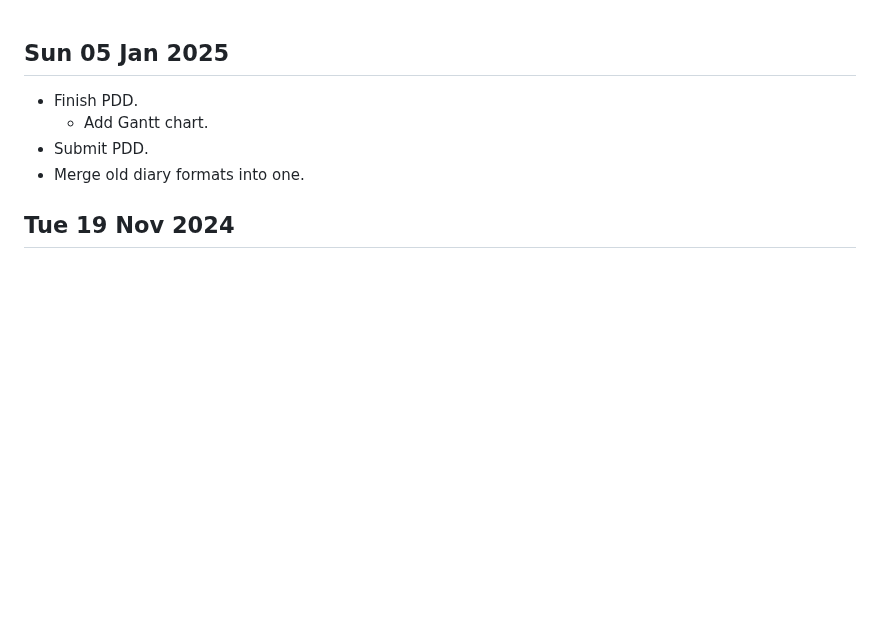
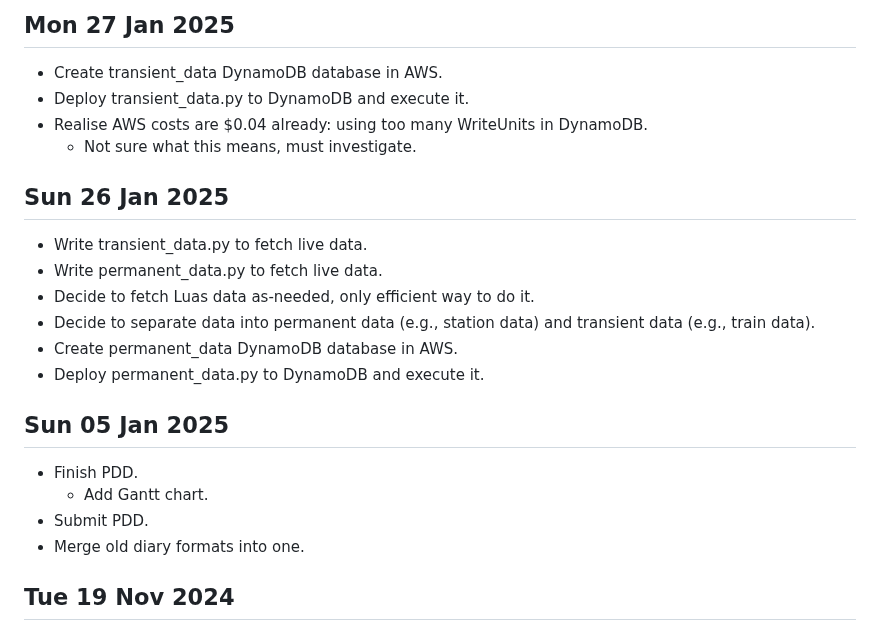
Before and after one commit to 0hAodha/fyp, a Markdown page: diary.md, the part around the change. Drawn GitHub-style; blank space fills up the shorter version.

Commit message:
[diary]: Add 26-27 Jan

```diff
--- a/diary.md
+++ b/diary.md
@@ -1,3 +1,17 @@
+## Mon 27 Jan 2025
+- Create transient_data DynamoDB database in AWS.
+- Deploy transient_data.py to DynamoDB and execute it.
+- Realise AWS costs are $0.04 already: using too many WriteUnits in DynamoDB.
+  - Not sure what this means, must investigate.
+
+## Sun 26 Jan 2025
+- Write transient_data.py to fetch live data.
+- Write permanent_data.py to fetch live data.
+- Decide to fetch Luas data as-needed, only efficient way to do it.
+- Decide to separate data into permanent data (e.g., station data) and transient data (e.g., train data).
+- Create permanent_data DynamoDB database in AWS.
+- Deploy permanent_data.py to DynamoDB and execute it.
+
 ## Sun 05 Jan 2025
 - Finish PDD.
   - Add Gantt chart.
```
